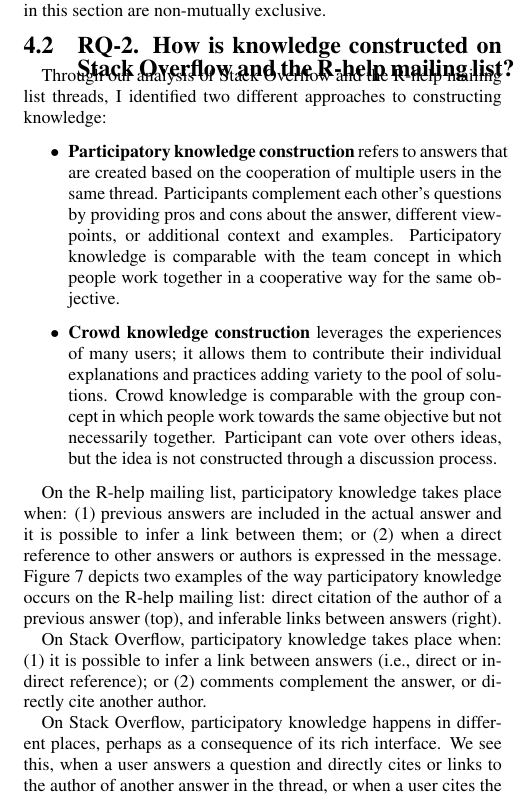
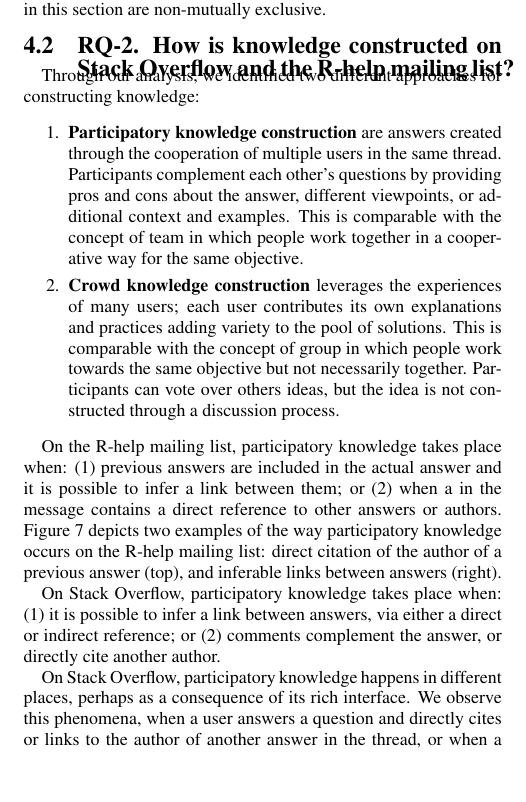
Before and after one commit to cagomezt/MSR2016, a LaTeX paper (knowledge-curation.tex): part of one column of page 8 of 15, cut so that both start at the same text, the shorter picture padded with empty space. Compiled offline with pdfLaTeX.

Commit message:
findings: Rephrase RQ-2

```diff
--- a/knowledge-curation.tex
+++ b/knowledge-curation.tex
@@ -1090,19 +1090,20 @@
 
 	%[Chapter Methodology] 	We wondered if this applied to the creation and sharing of knowledge in these two channels. Our goal was to identify the mechanisms and strategies on Stack Overflow and the R-help mailing list used to construct knowledge collaboratively and individually (if any).
 
-	Through our analysis of Stack Overflow and the R-help mailing list threads, I identified two different approaches to constructing knowledge:
-	\begin{itemize}
-		\item \textbf{Participatory knowledge construction} refers to answers that are created based on the cooperation of multiple users in the same thread.
+	Through our analysis, we identified two different approaches for constructing knowledge:
+	\begin{packed_enum}
+		\item \textbf{Participatory knowledge construction} are answers created through the cooperation of multiple users in the same thread.
 		Participants complement each other's questions by providing pros and cons about the answer, different viewpoints, or additional context and examples.
-		Participatory knowledge is comparable with the team concept in which people work together in a cooperative way for the same objective.
-
-		\item \textbf{Crowd knowledge construction} leverages the experiences of many users; it allows them to contribute their individual explanations and practices adding variety to the pool of solutions.
-		Crowd knowledge is comparable with the group concept in which people work towards the same objective but not necessarily together. Participant can vote over others ideas, but the idea is not constructed through a discussion process.
-	\end{itemize}
+		This is comparable with the concept of team in which people work together in a cooperative way for the same objective.
+
+		\item \textbf{Crowd knowledge construction} leverages the experiences of many users; each user contributes its own explanations and practices adding variety to the pool of solutions.
+		This is comparable with the concept of group in which people work towards the same objective but not necessarily together.
+		Participants can vote over others ideas, but the idea is not constructed through a discussion process.
+	\end{packed_enum}
 
 	On the R-help mailing list, participatory knowledge takes place when:
 	(1) previous answers are included in the actual answer and it is possible to infer a link between them; or
-	(2) when a direct reference to other answers or authors is expressed in the message.
+	(2) when a in the message contains a direct reference to other answers or authors.
 	Figure \ref{fig:ML-PK1} depicts two examples of the way participatory knowledge occurs on the R-help mailing list:
 	direct citation of the author of a previous answer (top), and inferable links between answers (right).
 
@@ -1116,11 +1117,11 @@
 	\end{figure}
 
 	On Stack Overflow, participatory knowledge takes place when:
-	(1) it is possible to infer a link between answers (i.e., direct or indirect reference); or
+	(1) it is possible to infer a link between answers, via either a direct or indirect reference; or
 	(2) comments complement the answer, or directly cite another author.
 
 	On Stack Overflow, participatory knowledge happens in different places, perhaps as a consequence of its rich interface.
-	We see this, when a user answers a question and directly cites or links to the author of another answer in the thread, or when a user cites the author of a question or answer in a comment made on that question or answer, by including more information or by suggesting that the answer provided is an additional solution.
+	We observe this phenomena, when a user answers a question and directly cites or links to the author of another answer in the thread, or when a user cites the author of a question or answer in a comment made on that question or answer, by including more information, or by suggesting that the answer provided is an additional solution.
 	Figure \ref{fig:SO-PK1} depicts four examples where participatory knowledge occurs in Stack Overflow: one answer references the author of another answer (top left); the comments expand the answer (top right); the comments reference another answer for a specific scenario (bottom left); and an inferable link between the actual answer and a previous one (bottom right).
 
 	\begin{figure}[!htb]
```
Also changed, not shown: knowledge-curation.tex (6 more changed lines).
